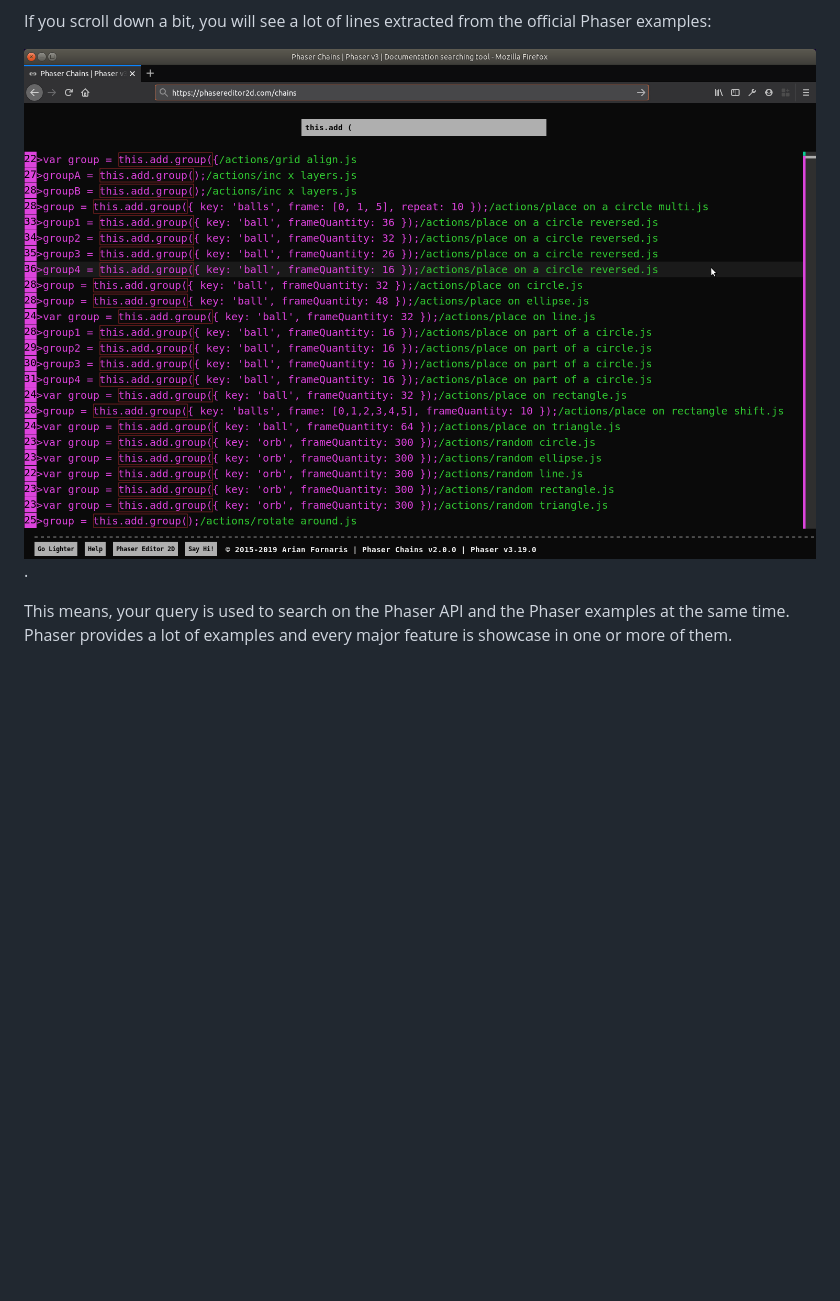
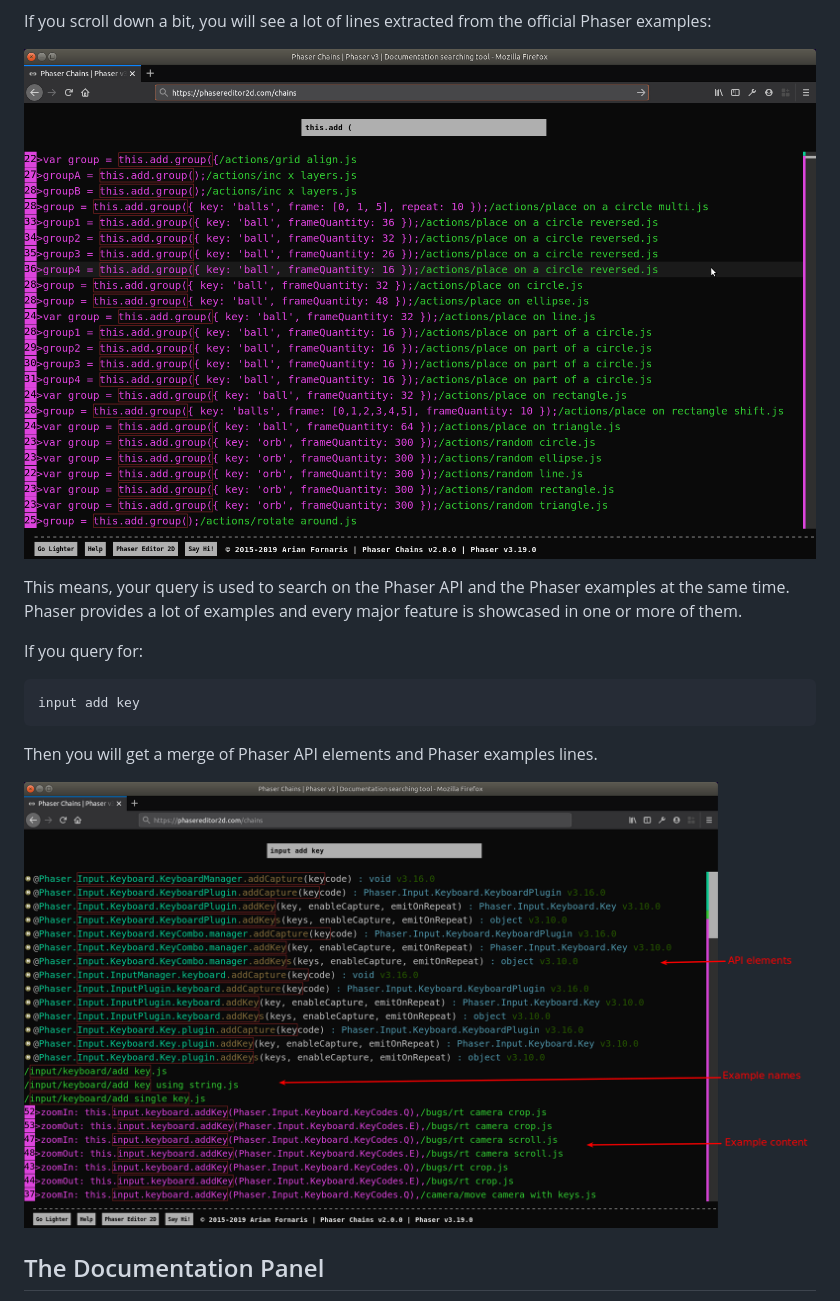
Before and after one commit to PhaserEditor2D/phaser3-chains, a Markdown page: README.md, the part around the change printed below. Drawn GitHub-style; pictures changed too: guide-images/search-2.png, guide-images/search-3.png (added); blank space fills up the shorter version.

````diff
--- a/README.md
+++ b/README.md
@@ -20,6 +20,20 @@ And the result is:
 
 If you scroll down a bit, you will see a lot of lines extracted from the official Phaser examples:
 
-![Search chains to add objects in examples](guide-images/search-2.png).
+![Search chains to add objects in examples](guide-images/search-2.png)
 
-This means, your query is used to search on the Phaser API and the Phaser examples at the same time. Phaser provides a lot of examples and every major feature is showcase in one or more of them.
+This means, your query is used to search on the Phaser API and the Phaser examples at the same time. Phaser provides a lot of examples and every major feature is showcased in one or more of them.
+
+If you query for:
+
+```
+input add key
+```
+
+Then you will get a merge of Phaser API elements and Phaser examples lines.
+
+![Results on Phaser API and Phaser examples](guide-images/search-3.png)
+
+
+## The Documentation Panel
+
````
Also changed, not shown: other parts of README.md (+75 -0 lines), guide-images/docs-panel.png (added), guide-images/example-panel.png (added), guide-images/minimap.png (added), guide-images/search-1.png.
